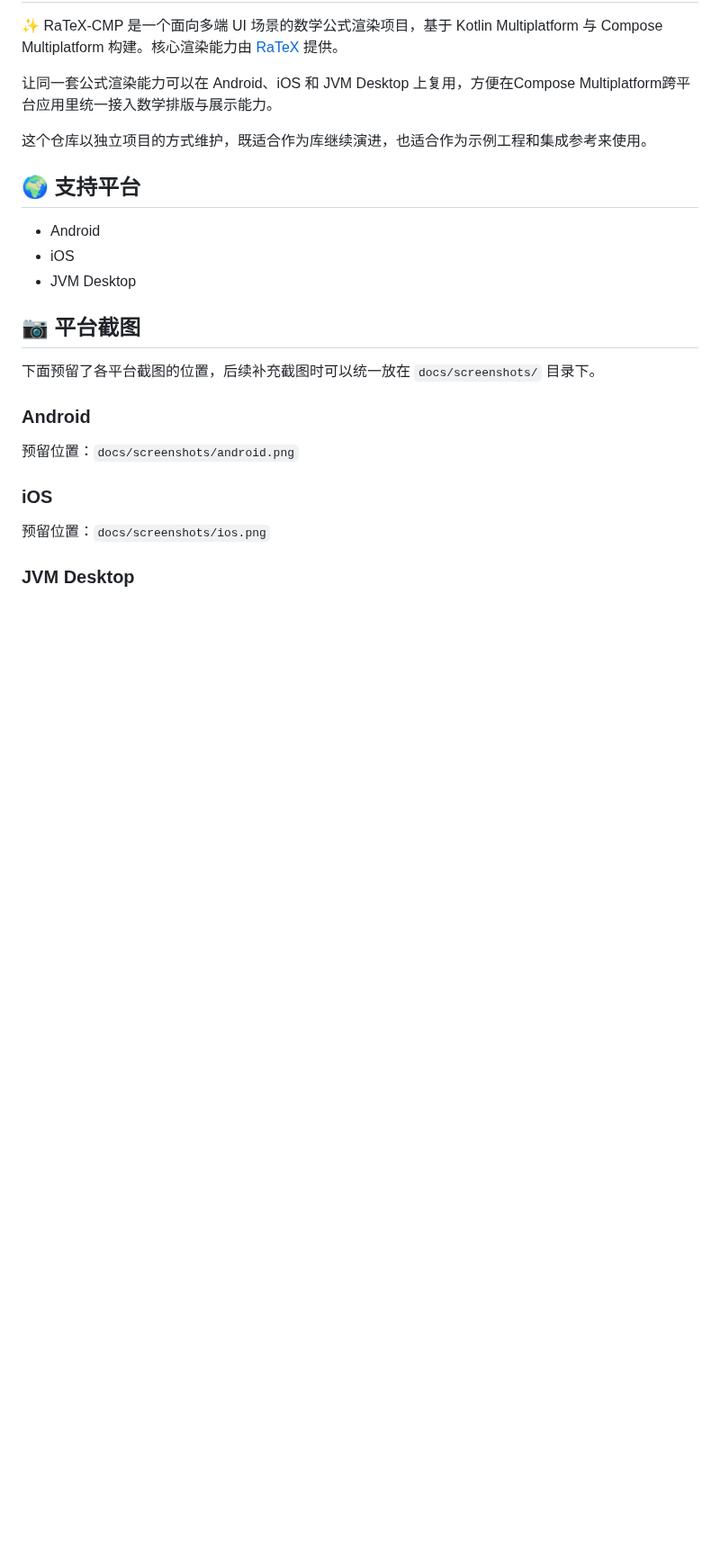
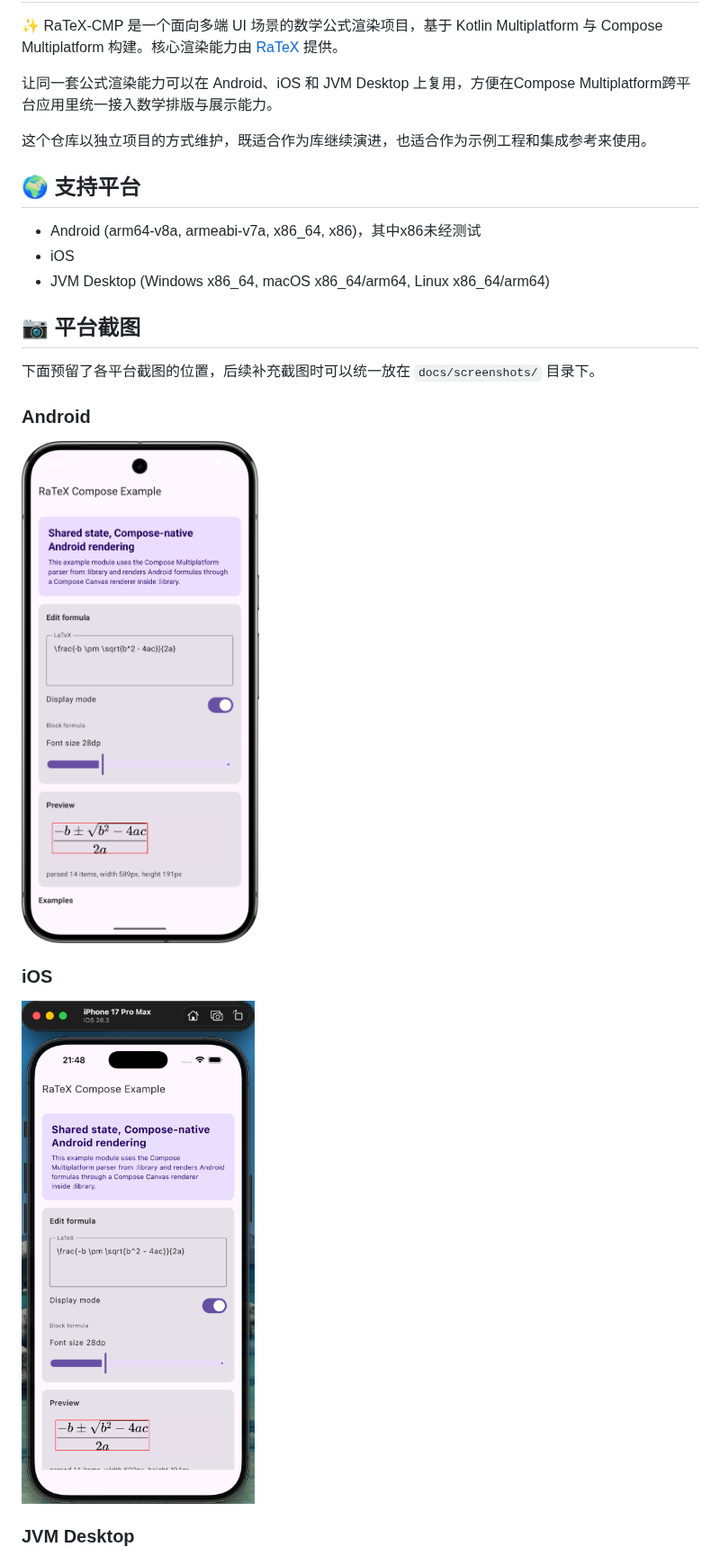
Before and after one commit to darriousliu/RaTeX-CMP, a Markdown page: README.md, the part around one of its changes. Shown at 90% size. GitHub-like rendering; pictures changed too: docs/screenshots/android.png (added), docs/screenshots/ios.png (added); blank space fills up the shorter version.

Commit message:
feat(readme): 更新平台支持信息和截图展示
- 更新 Android 支持的架构信息
- 增加 JVM Desktop 支持的操作系统信息
- 修改平台截图的展示方式

```diff
--- a/README.md
+++ b/README.md
@@ -10,9 +10,9 @@ Multiplatform跨平台应用里统一接入数学排版与展示能力。
 
 ## 🌍 支持平台
 
-- Android
+- Android (arm64-v8a, armeabi-v7a, x86_64, x86)，其中x86未经测试
 - iOS
-- JVM Desktop
+- JVM Desktop (Windows x86_64, macOS x86_64/arm64, Linux x86_64/arm64)
 
 ## 📷 平台截图
 
@@ -20,11 +20,11 @@ Multiplatform跨平台应用里统一接入数学排版与展示能力。
 
 ### Android
 
-预留位置：`docs/screenshots/android.png`
+![android.png](docs/screenshots/android.png)
 
 ### iOS
 
-预留位置：`docs/screenshots/ios.png`
+![ios.png](docs/screenshots/ios.png)
 
 ### JVM Desktop
 
```
Also changed, not shown: other parts of README.md (+1 -1 lines), docs/screenshots/desktop.png (added).
